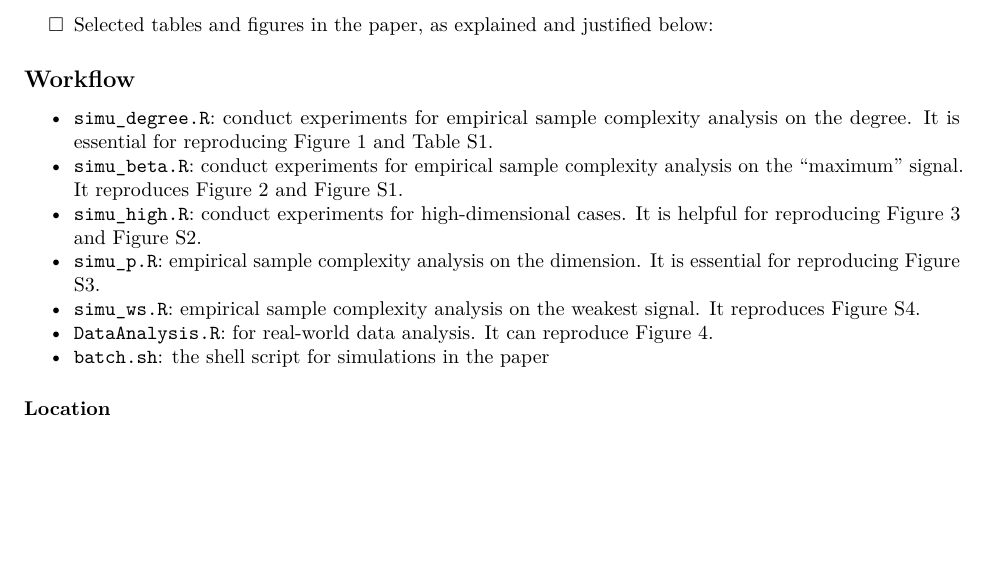
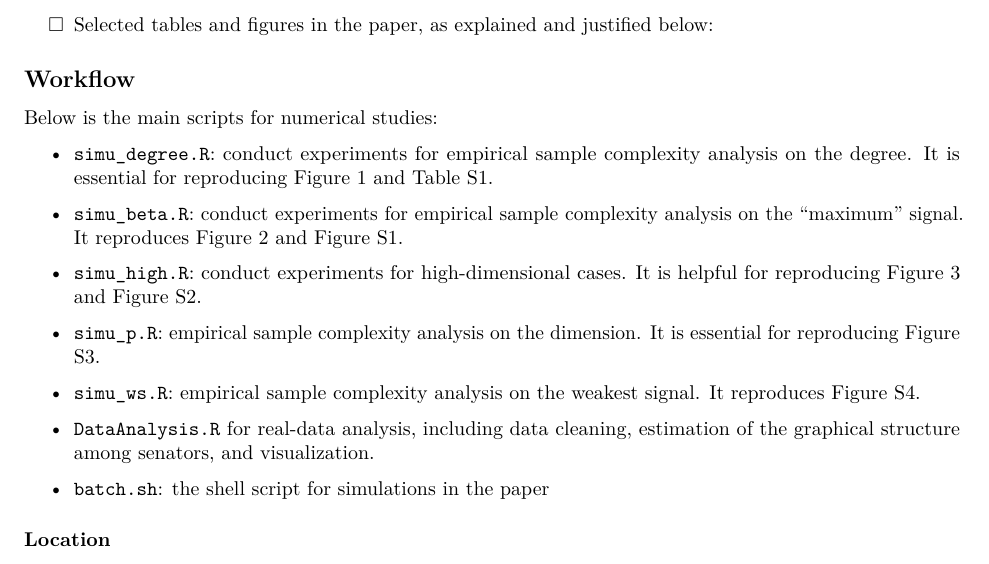
Before and after one commit to abess-team/SLIDE, an R Markdown document (acc_form.Rmd): part of page 4 of 4 before the commit and part of page 4 of 5 after it, cut so that both start at the same text, the shorter picture padded with empty space. The pictures show the output file acc_form.pdf that the author committed with the source.

Commit message:
update acc

```diff
--- a/acc_form.Rmd
+++ b/acc_form.Rmd
@@ -250,12 +250,20 @@ The provided workflow reproduces:
 
 ## Workflow
 
+Below is the main scripts for numerical studies:
+
 - `simu_degree.R`: conduct experiments for empirical sample complexity analysis on the degree. It is essential for reproducing Figure 1 and Table S1.
+
 - `simu_beta.R`: conduct experiments for empirical sample complexity analysis on the "maximum" signal. It reproduces Figure 2 and Figure S1.
+
 - `simu_high.R`: conduct experiments for high-dimensional cases. It is helpful for reproducing Figure 3 and Figure S2.
+
 - `simu_p.R`: empirical sample complexity analysis on the dimension. It is essential for reproducing Figure S3.
+
 - `simu_ws.R`: empirical sample complexity analysis on the weakest signal. It reproduces Figure S4.
-- `DataAnalysis.R`: for real-world data analysis. It can reproduce Figure 4.
+
+- `DataAnalysis.R` for real-data analysis, including data cleaning, estimation of the graphical structure among senators, and visualization.
+
 - `batch.sh`: the shell script for simulations in the paper
 
 ### Location
```
Also changed, not shown: acc_form.pdf.
